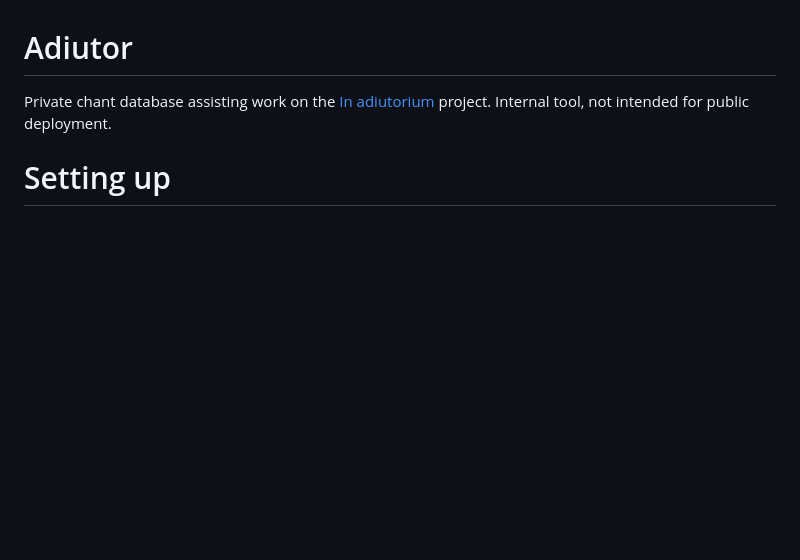
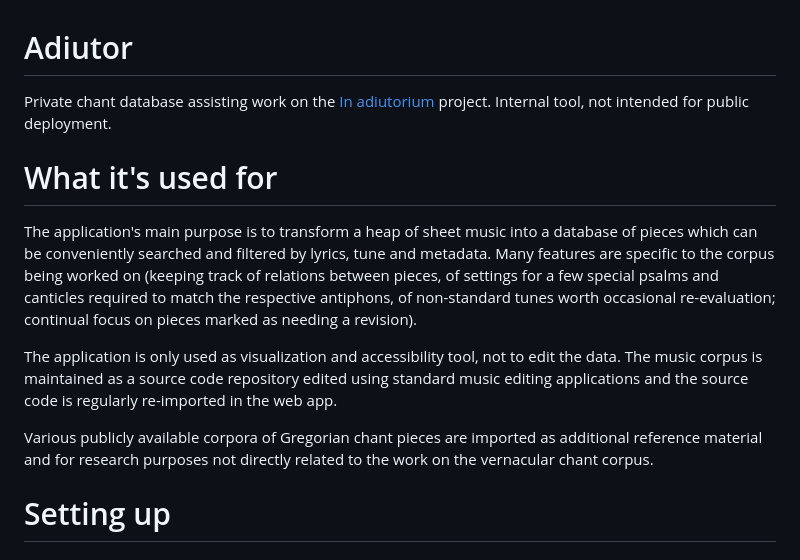
Before and after one commit to igneus/adiutor, a Markdown page: README.md, the part around the change. Drawn GitHub-style; blank space fills up the shorter version.

Commit message:
readme: describe purpose

```diff
--- a/README.md
+++ b/README.md
@@ -2,6 +2,26 @@
 
 Private chant database assisting work on the [In adiutorium][ia] project.
 Internal tool, not intended for public deployment.
+
+# What it's used for
+
+The application's main purpose is to transform a heap of sheet music into
+a database of pieces which can be conveniently searched and filtered
+by lyrics, tune and metadata.
+Many features are specific to the corpus being worked on
+(keeping track of relations between pieces,
+of settings for a few special psalms and canticles required to match the respective antiphons,
+of non-standard tunes worth occasional re-evaluation;
+continual focus on pieces marked as needing a revision).
+
+The application is only used as visualization and accessibility tool,
+not to edit the data. The music corpus is maintained as a source code
+repository edited using standard music editing applications
+and the source code is regularly re-imported in the web app.
+
+Various publicly available corpora of Gregorian chant pieces
+are imported as additional reference material and for research purposes
+not directly related to the work on the vernacular chant corpus.
 
 # Setting up
 
```
